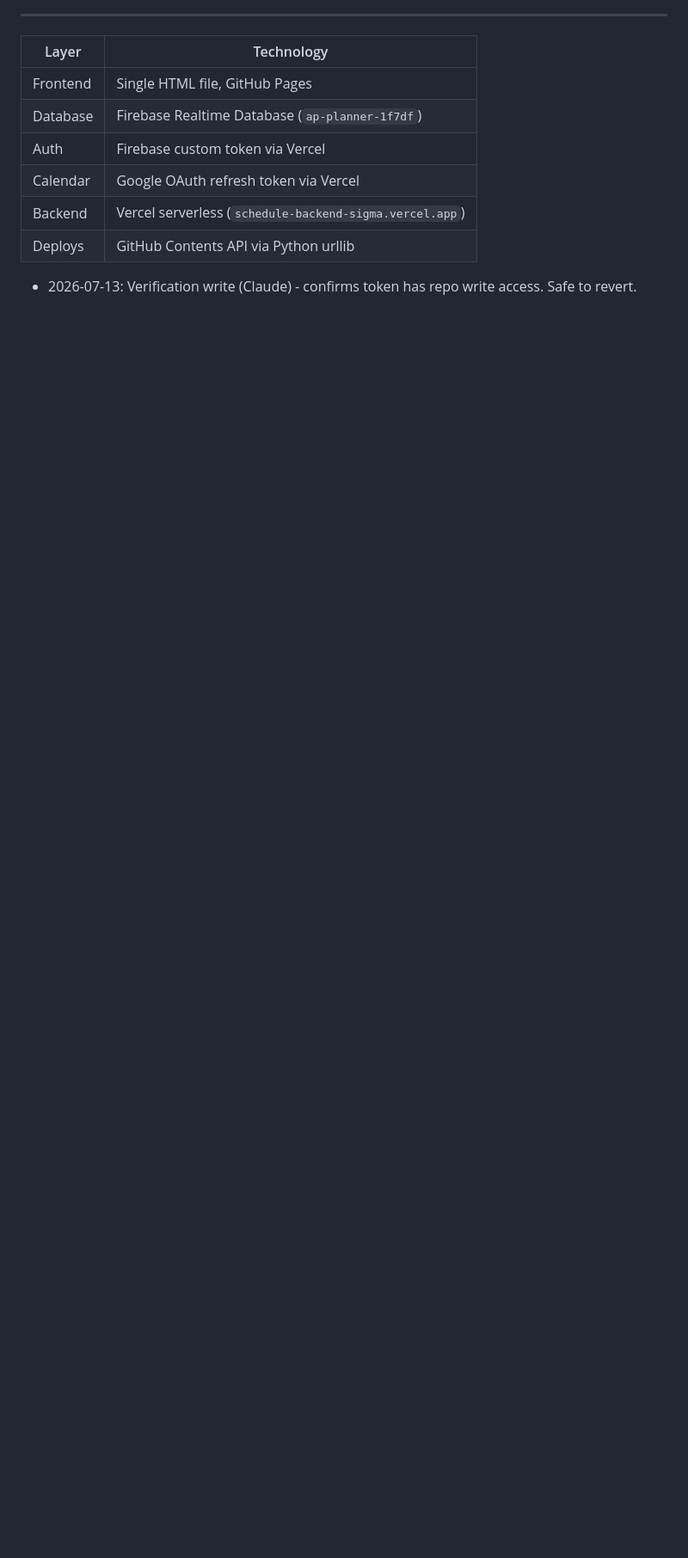
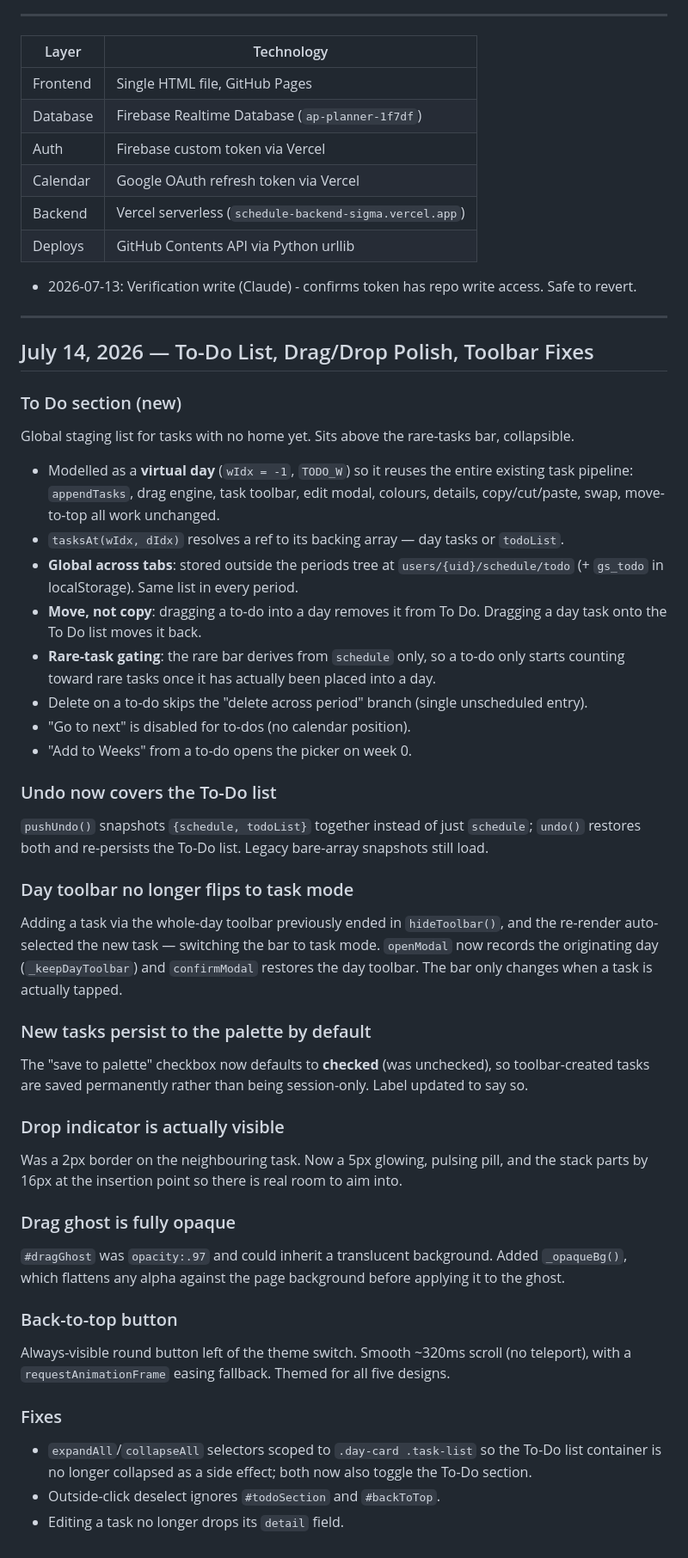
Before and after one commit to FiniteGambino/FiniteGambino.github.io, a Markdown page: CHANGELOG.md, the part around the change. Shown at 86% size. GitHub-like rendering; blank space fills up the shorter version.

Commit message:
Changelog: To-Do list, drag/drop polish, toolbar fixes (Jul 14)

```diff
--- a/CHANGELOG.md
+++ b/CHANGELOG.md
@@ -349,3 +349,55 @@ Final solution: **Firebase custom token via Vercel backend**
 | Deploys | GitHub Contents API via Python urllib |
 
 - 2026-07-13: Verification write (Claude) - confirms token has repo write access. Safe to revert.
+
+---
+
+## July 14, 2026 — To-Do List, Drag/Drop Polish, Toolbar Fixes
+
+### To Do section (new)
+Global staging list for tasks with no home yet. Sits above the rare-tasks bar, collapsible.
+- Modelled as a **virtual day** (`wIdx = -1`, `TODO_W`) so it reuses the entire existing task
+  pipeline: `appendTasks`, drag engine, task toolbar, edit modal, colours, details, copy/cut/paste,
+  swap, move-to-top all work unchanged.
+- `tasksAt(wIdx, dIdx)` resolves a ref to its backing array — day tasks or `todoList`.
+- **Global across tabs**: stored outside the periods tree at `users/{uid}/schedule/todo`
+  (+ `gs_todo` in localStorage). Same list in every period.
+- **Move, not copy**: dragging a to-do into a day removes it from To Do. Dragging a day task
+  onto the To Do list moves it back.
+- **Rare-task gating**: the rare bar derives from `schedule` only, so a to-do only starts
+  counting toward rare tasks once it has actually been placed into a day.
+- Delete on a to-do skips the "delete across period" branch (single unscheduled entry).
+- "Go to next" is disabled for to-dos (no calendar position).
+- "Add to Weeks" from a to-do opens the picker on week 0.
+
+### Undo now covers the To-Do list
+`pushUndo()` snapshots `{schedule, todoList}` together instead of just `schedule`; `undo()`
+restores both and re-persists the To-Do list. Legacy bare-array snapshots still load.
+
+### Day toolbar no longer flips to task mode
+Adding a task via the whole-day toolbar previously ended in `hideToolbar()`, and the re-render
+auto-selected the new task — switching the bar to task mode. `openModal` now records the
+originating day (`_keepDayToolbar`) and `confirmModal` restores the day toolbar. The bar only
+changes when a task is actually tapped.
+
+### New tasks persist to the palette by default
+The "save to palette" checkbox now defaults to **checked** (was unchecked), so toolbar-created
+tasks are saved permanently rather than being session-only. Label updated to say so.
+
+### Drop indicator is actually visible
+Was a 2px border on the neighbouring task. Now a 5px glowing, pulsing pill, and the stack parts
+by 16px at the insertion point so there is real room to aim into.
+
+### Drag ghost is fully opaque
+`#dragGhost` was `opacity:.97` and could inherit a translucent background. Added `_opaqueBg()`,
+which flattens any alpha against the page background before applying it to the ghost.
+
+### Back-to-top button
+Always-visible round button left of the theme switch. Smooth ~320ms scroll (no teleport), with a
+`requestAnimationFrame` easing fallback. Themed for all five designs.
+
+### Fixes
+- `expandAll`/`collapseAll` selectors scoped to `.day-card .task-list` so the To-Do list container
+  is no longer collapsed as a side effect; both now also toggle the To-Do section.
+- Outside-click deselect ignores `#todoSection` and `#backToTop`.
+- Editing a task no longer drops its `detail` field.
```
